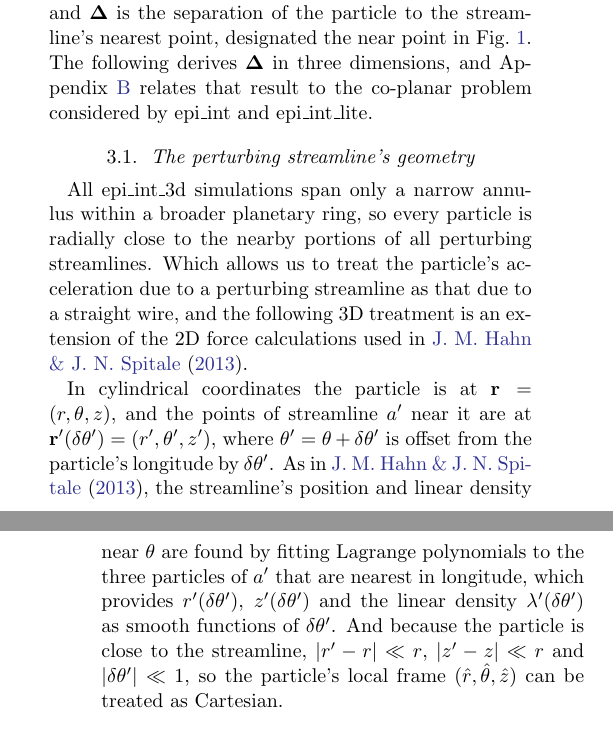
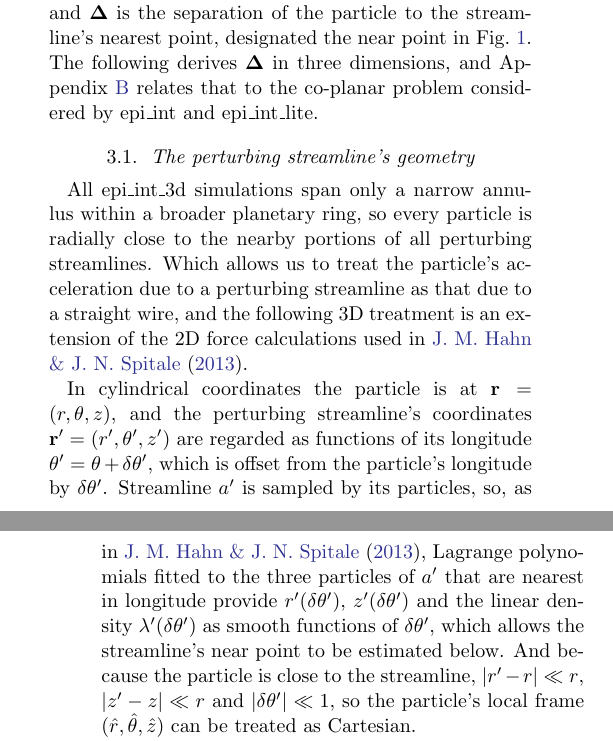
Before and after one commit to joehahn/epi_int_3d, a LaTeX paper (paper/epi_int_3d.tex): two parts of the columns of pages 2 and 3 of 8, joined at a grey line, cut so that both start at the same text. Compiled offline with pdfLaTeX.

Commit message:
Paper: Sec. 3.1, the streamline's coordinates as functions of its longitude, sampled by its particles
Co-Authored-By: Claude Opus 5.5 <noreply@anthropic.com>

```diff
--- a/paper/epi_int_3d.tex
+++ b/paper/epi_int_3d.tex
@@ -207,7 +207,7 @@ streamline $a'$ is that due to a straight and infinitely long wire:
 where $\lambda'$ is the perturbing streamline's linear density and $\boldsymbol{\Delta}$ is the
 separation of the particle to the streamline's nearest point, designated the near point in
 Fig.~\ref{fig:wire_planar}. The following derives $\boldsymbol{\Delta}$ in three dimensions, and
-Appendix \ref{sec:appendix_wire2d} relates that result to the co-planar problem considered by epi\_int and
+Appendix \ref{sec:appendix_wire2d} relates that to the co-planar problem considered by epi\_int and
 epi\_int\_lite.
 
 \subsection{The perturbing streamline's geometry}
@@ -218,13 +218,13 @@ particle is radially close to the nearby portions of all perturbing streamlines.
 treat the particle's acceleration due to a perturbing streamline as that due to a straight wire, and
 the following 3D treatment is an extension of the 2D force calculations used in \cite{HS13}.
 
-In cylindrical coordinates the particle is at $\mathbf{r} = (r, \theta, z)$, and the points of
-streamline $a'$ near it are at $\mathbf{r}'(\delta\theta') = (r', \theta', z')$, where
-$\theta' = \theta + \delta\theta'$ is offset from the particle's longitude by $\delta\theta'$. As in
-\cite{HS13}, the streamline's position and linear density near $\theta$ are found by fitting Lagrange
-polynomials to the three particles of $a'$ that are nearest in longitude, which provides
-$r'(\delta\theta')$, $z'(\delta\theta')$ and the linear density $\lambda'(\delta\theta')$ as smooth
-functions of $\delta\theta'$. And because the particle is close to the streamline, $|r' - r| \ll r$,
+In cylindrical coordinates the particle is at $\mathbf{r} = (r, \theta, z)$, and the perturbing
+streamline's coordinates $\mathbf{r}' = (r', \theta', z')$ are regarded as functions of its longitude
+$\theta' = \theta + \delta\theta'$, which is offset from the particle's longitude by $\delta\theta'$.
+Streamline $a'$ is sampled by its particles, so, as in \cite{HS13}, Lagrange polynomials fitted to the
+three particles of $a'$ that are nearest in longitude provide $r'(\delta\theta')$, $z'(\delta\theta')$
+and the linear density $\lambda'(\delta\theta')$ as smooth functions of $\delta\theta'$, which allows
+the streamline's near point to be estimated below. And because the particle is close to the streamline, $|r' - r| \ll r$,
 $|z' - z| \ll r$ and $|\delta\theta'| \ll 1$, so the particle's local frame
 $(\hat{r}, \hat{\theta}, \hat{z})$ can be treated as Cartesian.
 
```
Also changed, not shown: prompts/13-paper-streamline-gravity.md (+7 -0 lines), paper/epi_int_3d.pdf.
